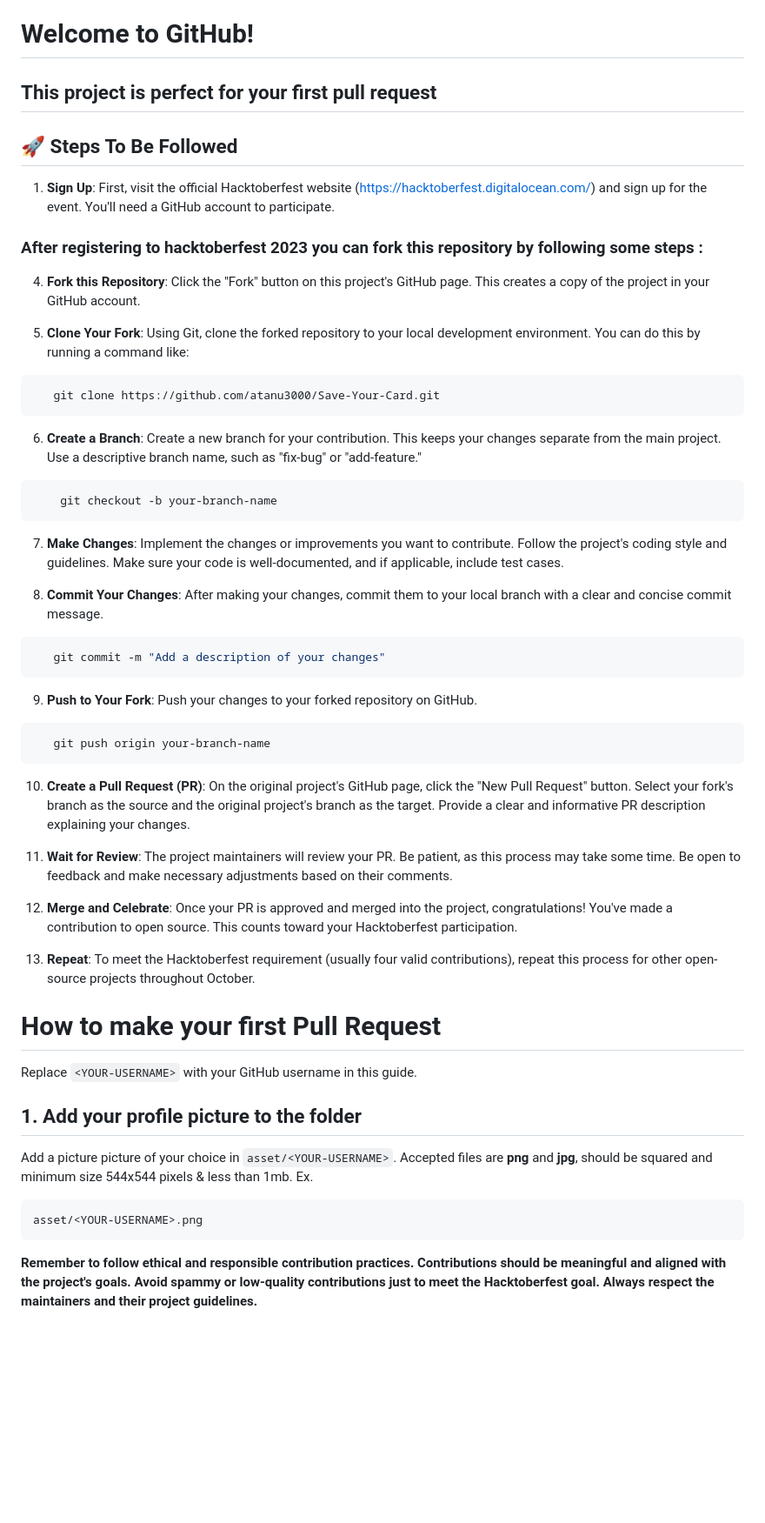
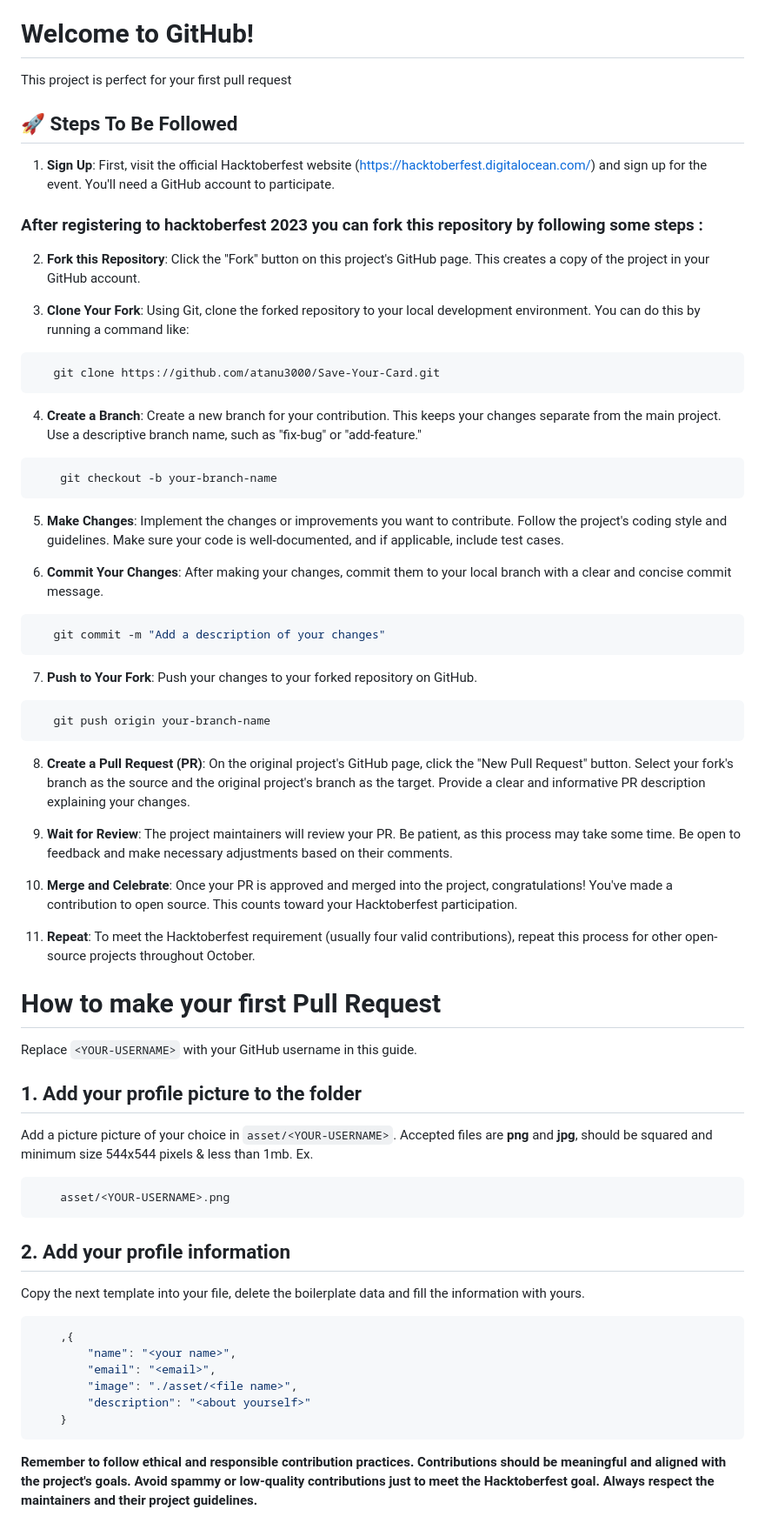
Before and after one commit to atanu3000/Save-Your-Card, a Markdown page: README.md, the part around the change. Shown at 87% size. Rendered like a GitHub page; blank space fills up the shorter version.

Commit message:
updated finally

````diff
--- a/README.md
+++ b/README.md
@@ -5,60 +5,87 @@ Make your first Pull Request and earn a free t-shirts & stickers from GitHub!
 
 # Welcome to GitHub!
 
-## This project is perfect for your first pull request
+This project is perfect for your first pull request
 
 ## 🚀 Steps To Be Followed
 
 1. **Sign Up**: First, visit the official Hacktoberfest website (https://hacktoberfest.digitalocean.com/) and sign up for the event. You'll need a GitHub account to participate.
 
+
 ### After registering to hacktoberfest 2023 you can fork this repository by following some steps :
 
-4. **Fork this Repository**: Click the "Fork" button on this project's GitHub page. This creates a copy of the project in your GitHub account.
 
-5. **Clone Your Fork**: Using Git, clone the forked repository to your local development environment. You can do this by running a command like:
+2. **Fork this Repository**: Click the "Fork" button on this project's GitHub page. This creates a copy of the project in your GitHub account.
+
+3. **Clone Your Fork**: Using Git, clone the forked repository to your local development environment. You can do this by running a command like:
+
 
 ```shell
    git clone https://github.com/atanu3000/Save-Your-Card.git
 ```
 
-6. **Create a Branch**: Create a new branch for your contribution. This keeps your changes separate from the main project. Use a descriptive branch name, such as "fix-bug" or "add-feature."
+
+4. **Create a Branch**: Create a new branch for your contribution. This keeps your changes separate from the main project. Use a descriptive branch name, such as "fix-bug" or "add-feature."
+
 
 ```shell
     git checkout -b your-branch-name
 ```
 
-7. **Make Changes**: Implement the changes or improvements you want to contribute. Follow the project's coding style and guidelines. Make sure your code is well-documented, and if applicable, include test cases.
 
-8. **Commit Your Changes**: After making your changes, commit them to your local branch with a clear and concise commit message.
+5. **Make Changes**: Implement the changes or improvements you want to contribute. Follow the project's coding style and guidelines. Make sure your code is well-documented, and if applicable, include test cases.
+
+6. **Commit Your Changes**: After making your changes, commit them to your local branch with a clear and concise commit message.
+
 
 ```shell
    git commit -m "Add a description of your changes"
 ```
 
-9. **Push to Your Fork**: Push your changes to your forked repository on GitHub.
+7. **Push to Your Fork**: Push your changes to your forked repository on GitHub.
+
 
 ```shell
    git push origin your-branch-name
 ```
 
-10. **Create a Pull Request (PR)**: On the original project's GitHub page, click the "New Pull Request" button. Select your fork's branch as the source and the original project's branch as the target. Provide a clear and informative PR description explaining your changes.
 
-11. **Wait for Review**: The project maintainers will review your PR. Be patient, as this process may take some time. Be open to feedback and make necessary adjustments based on their comments.
+8. **Create a Pull Request (PR)**: On the original project's GitHub page, click the "New Pull Request" button. Select your fork's branch as the source and the original project's branch as the target. Provide a clear and informative PR description explaining your changes.
 
-12. **Merge and Celebrate**: Once your PR is approved and merged into the project, congratulations! You've made a contribution to open source. This counts toward your Hacktoberfest participation.
+9. **Wait for Review**: The project maintainers will review your PR. Be patient, as this process may take some time. Be open to feedback and make necessary adjustments based on their comments.
 
-13. **Repeat**: To meet the Hacktoberfest requirement (usually four valid contributions), repeat this process for other open-source projects throughout October.
+10. **Merge and Celebrate**: Once your PR is approved and merged into the project, congratulations! You've made a contribution to open source. This counts toward your Hacktoberfest participation.
+
+11. **Repeat**: To meet the Hacktoberfest requirement (usually four valid contributions), repeat this process for other open-source projects throughout October.
+
 
 # How to make your first Pull Request
 
 Replace `<YOUR-USERNAME>` with your GitHub username in this guide.
 
+
 ## 1. Add your profile picture to the folder
 
 Add a picture picture of your choice in `asset/<YOUR-USERNAME>`. Accepted files are **png** and **jpg**, should be squared and minimum size 544x544 pixels & less than 1mb. Ex.
 
+
 ```shell
-asset/<YOUR-USERNAME>.png
+    asset/<YOUR-USERNAME>.png
+```
+
+
+## 2. Add your profile information
+
+Copy the next template into your file, delete the boilerplate data and fill the information with yours.
+
+
+```shell
+    ,{
+        "name": "<your name>",
+        "email": "<email>",
+        "image": "./asset/<file name>",
+        "description": "<about yourself>"
+    }
 ```
 
 **Remember to follow ethical and responsible contribution practices. Contributions should be meaningful and aligned with the project's goals. Avoid spammy or low-quality contributions just to meet the Hacktoberfest goal. Always respect the maintainers and their project guidelines.**
````
